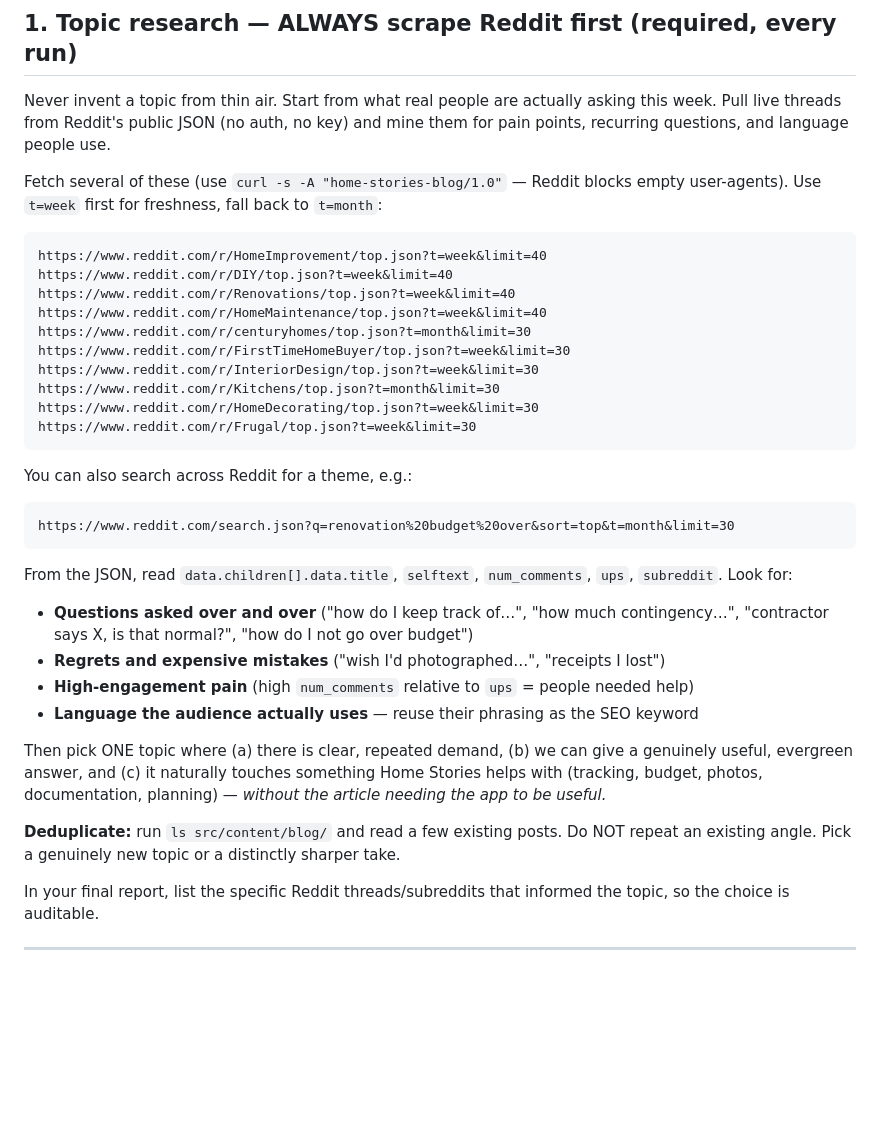
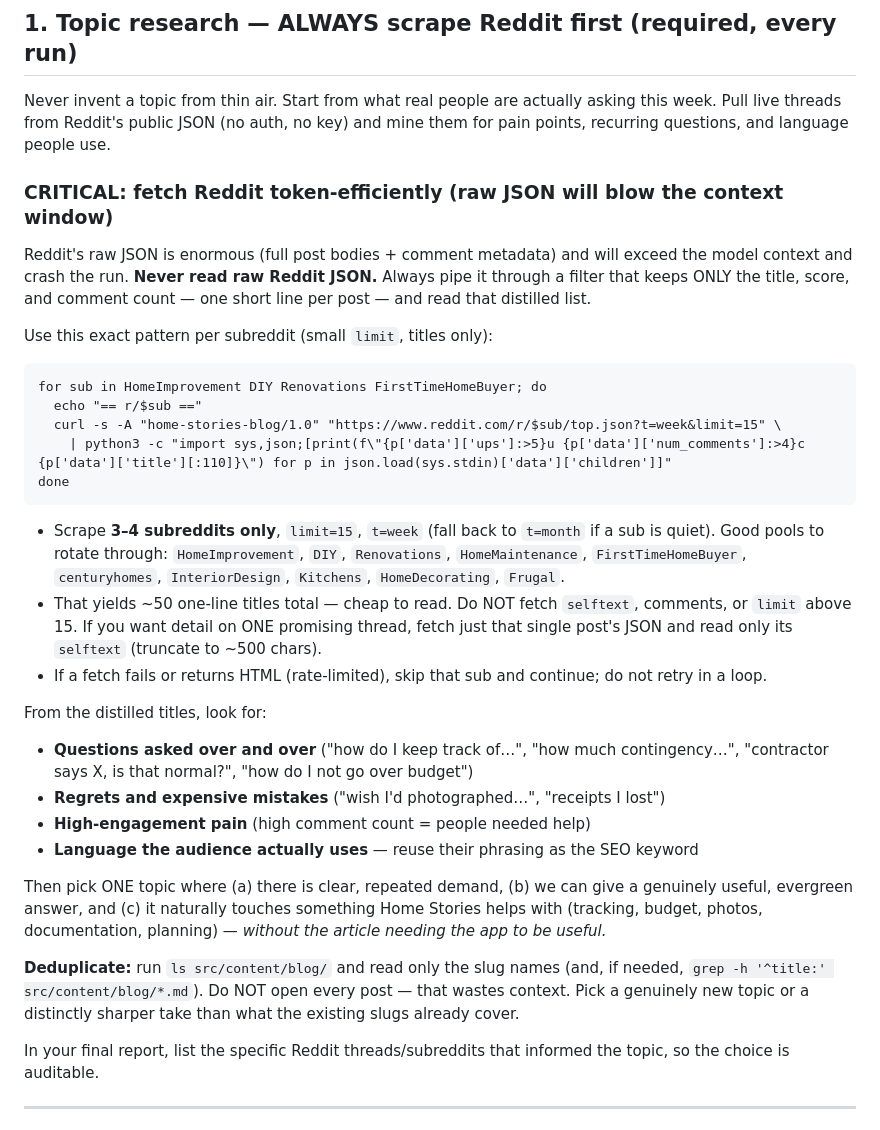
Before and after one commit to 12fdk/home-stories.12f.dk, a Markdown page: prompt.md, the part around the change. GitHub-like rendering; blank space fills up the shorter version.

Commit message:
prompt.md: make Reddit scraping token-frugal to fix context overflow
The cron model (qwen) crashed with "context length exceeded" because raw
Reddit JSON (limit=40, selftext + comment metadata) floods the window.
Now distill to title/score/comments one-liners, limit=15, 3-4 subs only,
and skim slugs instead of opening every post.

Co-Authored-By: Claude Opus 4.8 (1M context) <noreply@anthropic.com>
Claude-Session: https://claude.ai/code/session_01R4iCYBuLaQ121qhs6HKtqG

````diff
--- a/prompt.md
+++ b/prompt.md
@@ -57,34 +57,39 @@ Never invent a topic from thin air. Start from what real people are actually
 asking this week. Pull live threads from Reddit's public JSON (no auth, no key)
 and mine them for pain points, recurring questions, and language people use.
 
-Fetch several of these (use `curl -s -A "home-stories-blog/1.0"` — Reddit blocks
-empty user-agents). Use `t=week` first for freshness, fall back to `t=month`:
+### CRITICAL: fetch Reddit token-efficiently (raw JSON will blow the context window)
+
+Reddit's raw JSON is enormous (full post bodies + comment metadata) and will
+exceed the model context and crash the run. **Never read raw Reddit JSON.** Always
+pipe it through a filter that keeps ONLY the title, score, and comment count — one
+short line per post — and read that distilled list.
+
+Use this exact pattern per subreddit (small `limit`, titles only):
 
 ```
-https://www.reddit.com/r/HomeImprovement/top.json?t=week&limit=40
-https://www.reddit.com/r/DIY/top.json?t=week&limit=40
-https://www.reddit.com/r/Renovations/top.json?t=week&limit=40
-https://www.reddit.com/r/HomeMaintenance/top.json?t=week&limit=40
-https://www.reddit.com/r/centuryhomes/top.json?t=month&limit=30
-https://www.reddit.com/r/FirstTimeHomeBuyer/top.json?t=week&limit=30
-https://www.reddit.com/r/InteriorDesign/top.json?t=week&limit=30
-https://www.reddit.com/r/Kitchens/top.json?t=month&limit=30
-https://www.reddit.com/r/HomeDecorating/top.json?t=week&limit=30
-https://www.reddit.com/r/Frugal/top.json?t=week&limit=30
+for sub in HomeImprovement DIY Renovations FirstTimeHomeBuyer; do
+  echo "== r/$sub =="
+  curl -s -A "home-stories-blog/1.0" "https://www.reddit.com/r/$sub/top.json?t=week&limit=15" \
+    | python3 -c "import sys,json;[print(f\"{p['data']['ups']:>5}u {p['data']['num_comments']:>4}c  {p['data']['title'][:110]}\") for p in json.load(sys.stdin)['data']['children']]"
+done
 ```
 
-You can also search across Reddit for a theme, e.g.:
-```
-https://www.reddit.com/search.json?q=renovation%20budget%20over&sort=top&t=month&limit=30
-```
+- Scrape **3–4 subreddits only**, `limit=15`, `t=week` (fall back to `t=month` if a
+  sub is quiet). Good pools to rotate through: `HomeImprovement`, `DIY`,
+  `Renovations`, `HomeMaintenance`, `FirstTimeHomeBuyer`, `centuryhomes`,
+  `InteriorDesign`, `Kitchens`, `HomeDecorating`, `Frugal`.
+- That yields ~50 one-line titles total — cheap to read. Do NOT fetch `selftext`,
+  comments, or `limit` above 15. If you want detail on ONE promising thread, fetch
+  just that single post's JSON and read only its `selftext` (truncate to ~500 chars).
+- If a fetch fails or returns HTML (rate-limited), skip that sub and continue; do
+  not retry in a loop.
 
-From the JSON, read `data.children[].data.title`, `selftext`, `num_comments`,
-`ups`, `subreddit`. Look for:
+From the distilled titles, look for:
 
 - **Questions asked over and over** ("how do I keep track of…", "how much
   contingency…", "contractor says X, is that normal?", "how do I not go over budget")
 - **Regrets and expensive mistakes** ("wish I'd photographed…", "receipts I lost")
-- **High-engagement pain** (high `num_comments` relative to `ups` = people needed help)
+- **High-engagement pain** (high comment count = people needed help)
 - **Language the audience actually uses** — reuse their phrasing as the SEO keyword
 
 Then pick ONE topic where (a) there is clear, repeated demand, (b) we can give a
@@ -92,8 +97,10 @@ genuinely useful, evergreen answer, and (c) it naturally touches something Home
 Stories helps with (tracking, budget, photos, documentation, planning) — *without
 the article needing the app to be useful.*
 
-**Deduplicate:** run `ls src/content/blog/` and read a few existing posts. Do NOT
-repeat an existing angle. Pick a genuinely new topic or a distinctly sharper take.
+**Deduplicate:** run `ls src/content/blog/` and read only the slug names (and, if
+needed, `grep -h '^title:' src/content/blog/*.md`). Do NOT open every post — that
+wastes context. Pick a genuinely new topic or a distinctly sharper take than what
+the existing slugs already cover.
 
 In your final report, list the specific Reddit threads/subreddits that informed
 the topic, so the choice is auditable.
````
